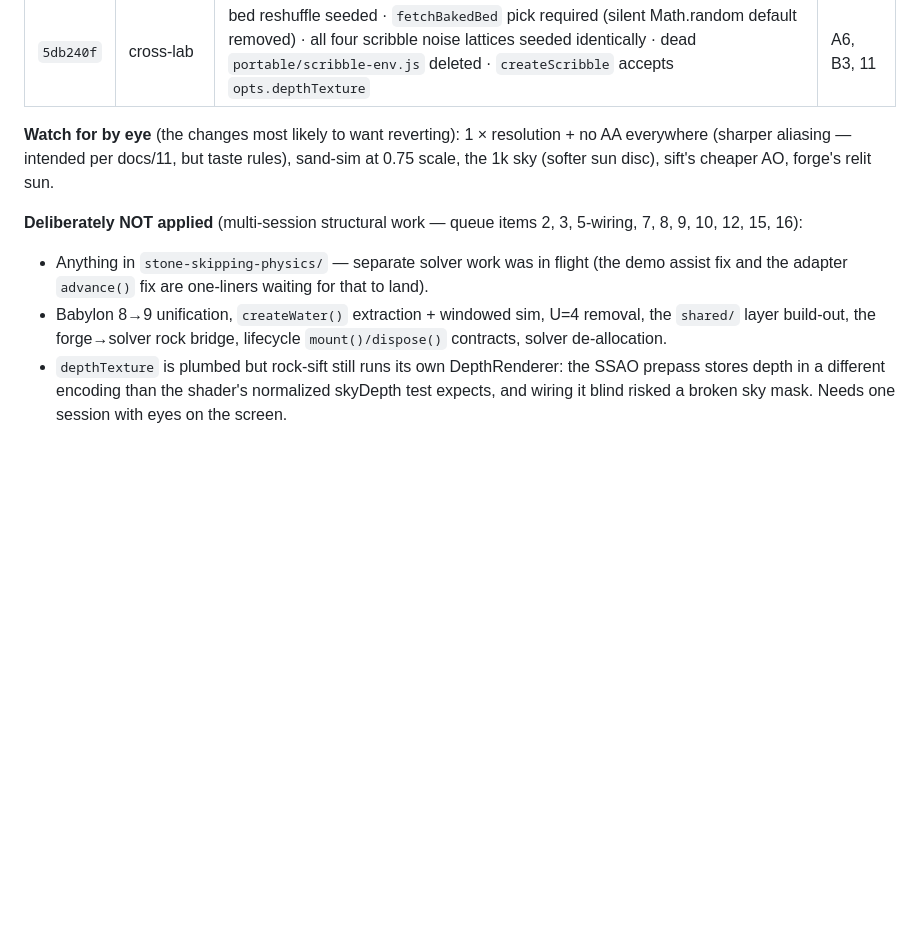
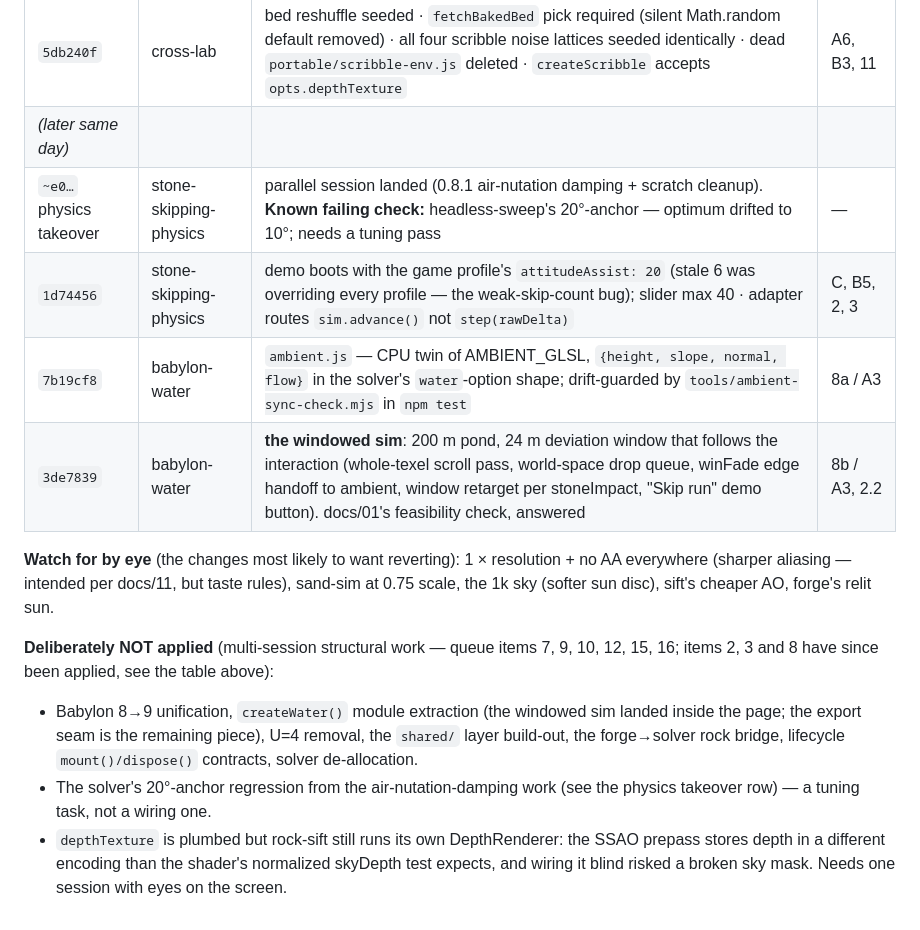
Before and after one commit to mikeyvalentine/rockgame, a Markdown page: docs/audit-2026-08-05.md, the part around the change. Rendered like a GitHub page; blank space fills up the shorter version.

Commit message:
Audit ledger: physics takeover + water twin + windowed sim rows
Co-Authored-By: Claude Fable 5 <noreply@anthropic.com>

```diff
--- a/docs/audit-2026-08-05.md
+++ b/docs/audit-2026-08-05.md
@@ -178,6 +178,11 @@ is expected and cheap.
 | `70d9405` | rock-forge | antialias off · sun un-mirrored to the shared toward-sun vector · shadow map render-once + `refresh()` on real rebuilds · rebucket threshold 2 cm→20 cm + block copy · irradiance per-vertex | 1, A7, B6 |
 | `b9727a8` | assets | rock_027 → 1024 (22 MB→4 MB) · all labs load the 1k HDRI (4k stays for hero shots) · Stefan faces served as WOFF2 (10.75 MB→2.4 MB) | B6/14 |
 | `5db240f` | cross-lab | bed reshuffle seeded · `fetchBakedBed` pick required (silent Math.random default removed) · all four scribble noise lattices seeded identically · dead `portable/scribble-env.js` deleted · `createScribble` accepts `opts.depthTexture` | A6, B3, 11 |
+| *(later same day)* | | | |
+| `~e0…` physics takeover | stone-skipping-physics | parallel session landed (0.8.1 air-nutation damping + scratch cleanup). **Known failing check:** headless-sweep's 20°-anchor — optimum drifted to 10°; needs a tuning pass | — |
+| `1d74456` | stone-skipping-physics | demo boots with the game profile's `attitudeAssist: 20` (stale 6 was overriding every profile — the weak-skip-count bug); slider max 40 · adapter routes `sim.advance()` not `step(rawDelta)` | C, B5, 2, 3 |
+| `7b19cf8` | babylon-water | `ambient.js` — CPU twin of AMBIENT_GLSL, `{height, slope, normal, flow}` in the solver's `water`-option shape; drift-guarded by `tools/ambient-sync-check.mjs` in `npm test` | 8a / A3 |
+| `3de7839` | babylon-water | **the windowed sim**: 200 m pond, 24 m deviation window that follows the interaction (whole-texel scroll pass, world-space drop queue, winFade edge handoff to ambient, window retarget per stoneImpact, "Skip run" demo button). docs/01's feasibility check, answered | 8b / A3, 2.2 |
 
 **Watch for by eye** (the changes most likely to want reverting):
 1 × resolution + no AA everywhere (sharper aliasing — intended per docs/11,
@@ -185,13 +190,14 @@ but taste rules), sand-sim at 0.75 scale, the 1k sky (softer sun disc),
 sift's cheaper AO, forge's relit sun.
 
 **Deliberately NOT applied** (multi-session structural work — queue items
-2, 3, 5-wiring, 7, 8, 9, 10, 12, 15, 16):
-- Anything in `stone-skipping-physics/` — separate solver work was in flight
-  (the demo assist fix and the adapter `advance()` fix are one-liners waiting
-  for that to land).
-- Babylon 8→9 unification, `createWater()` extraction + windowed sim, U=4
+7, 9, 10, 12, 15, 16; items 2, 3 and 8 have since been applied, see the
+table above):
+- Babylon 8→9 unification, `createWater()` module extraction (the windowed
+  sim landed inside the page; the export seam is the remaining piece), U=4
   removal, the `shared/` layer build-out, the forge→solver rock bridge,
   lifecycle `mount()/dispose()` contracts, solver de-allocation.
+- The solver's 20°-anchor regression from the air-nutation-damping work
+  (see the physics takeover row) — a tuning task, not a wiring one.
 - `depthTexture` is plumbed but rock-sift still runs its own DepthRenderer:
   the SSAO prepass stores depth in a different encoding than the shader's
   normalized skyDepth test expects, and wiring it blind risked a broken sky
```
